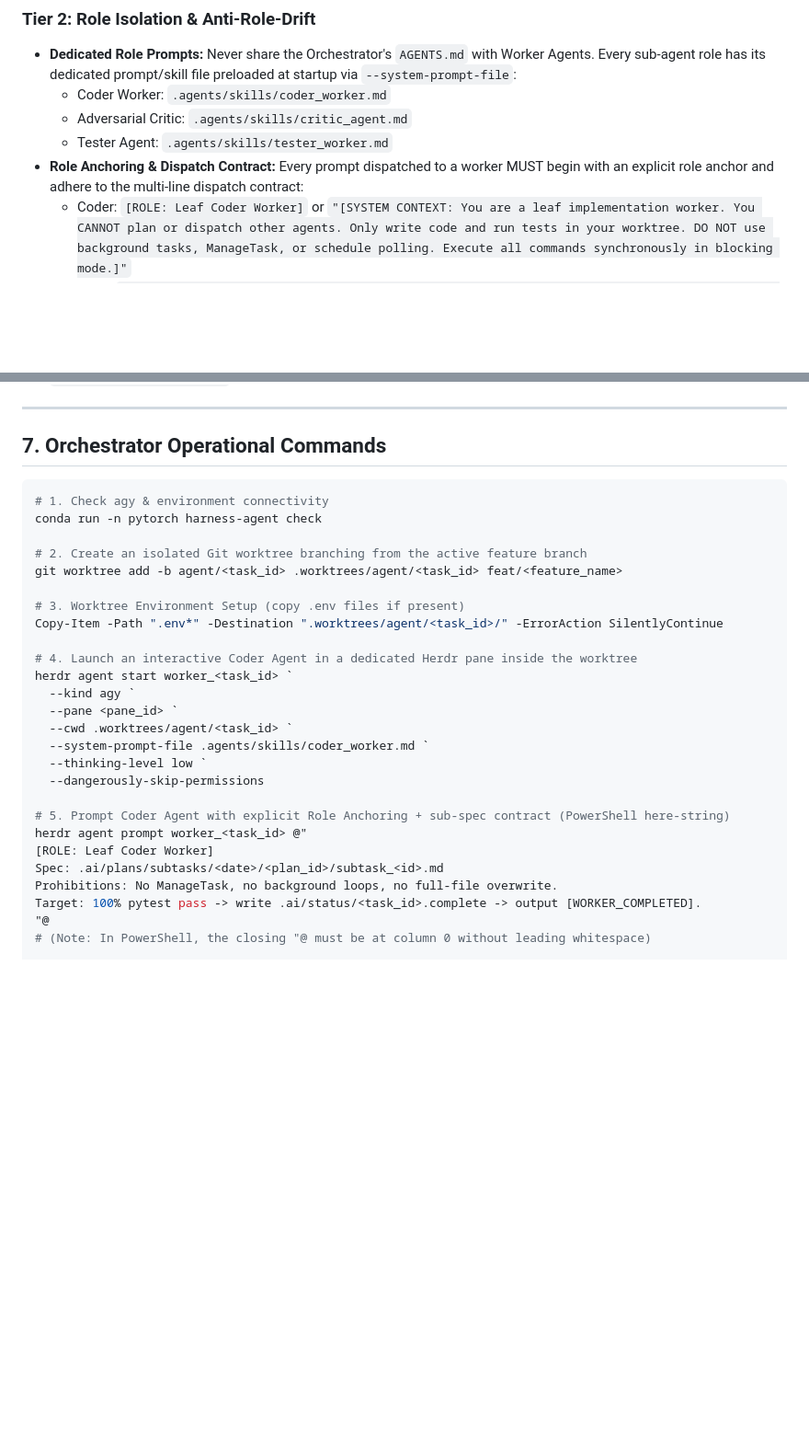
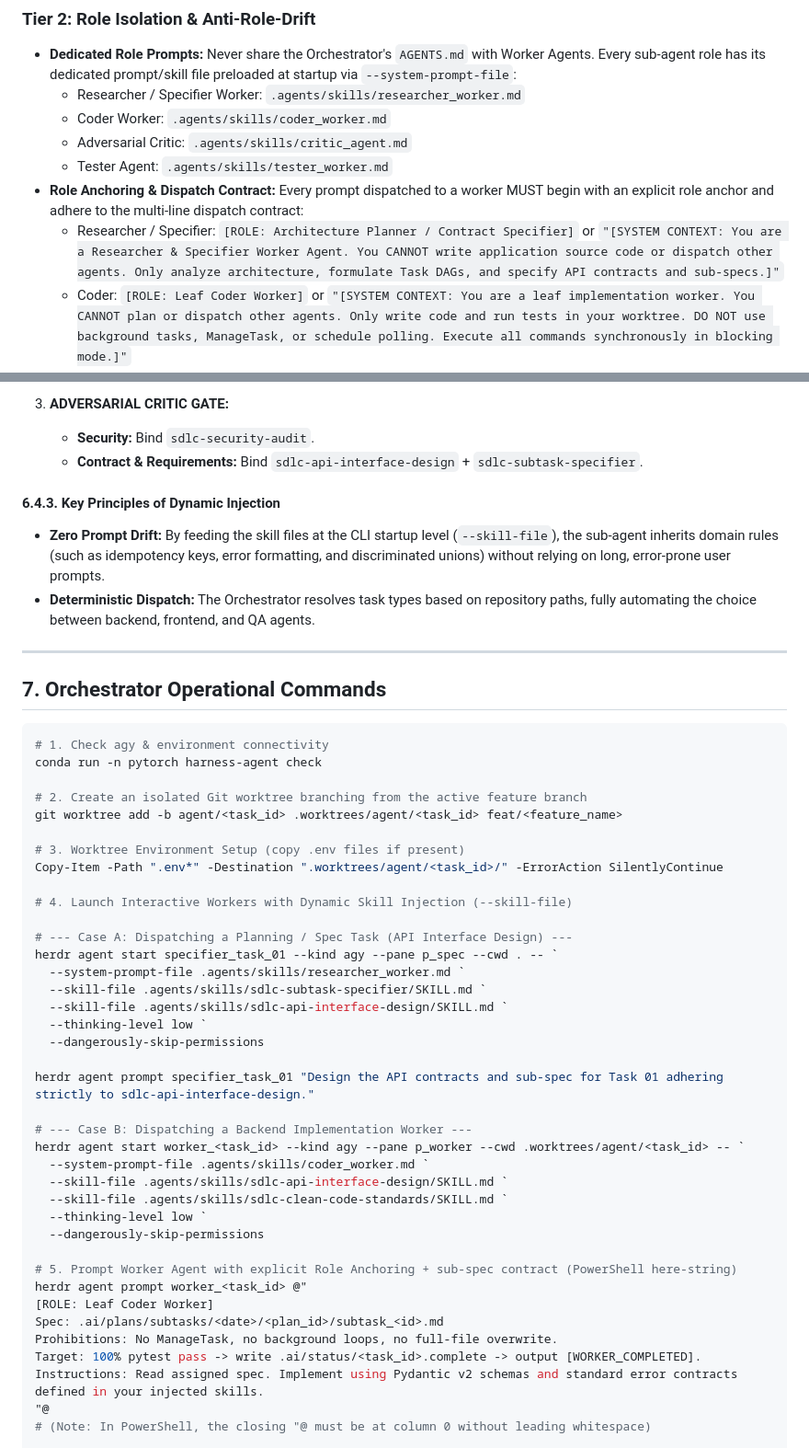
Before and after one commit to Khanhduong123/herness_agent, a Markdown page: AGENTS.md, 2 parts joined by grey strips. Shown at 92% size. GitHub-like rendering; blank space fills up the shorter version.

```diff
--- a/AGENTS.md
+++ b/AGENTS.md
@@ -67,10 +67,12 @@
 
 ### Tier 2: Role Isolation & Anti-Role-Drift
 - **Dedicated Role Prompts:** Never share the Orchestrator's `AGENTS.md` with Worker Agents. Every sub-agent role has its dedicated prompt/skill file preloaded at startup via `--system-prompt-file`:
+  - Researcher / Specifier Worker: `.agents/skills/researcher_worker.md`
   - Coder Worker: `.agents/skills/coder_worker.md`
   - Adversarial Critic: `.agents/skills/critic_agent.md`
   - Tester Agent: `.agents/skills/tester_worker.md`
 - **Role Anchoring & Dispatch Contract:** Every prompt dispatched to a worker MUST begin with an explicit role anchor and adhere to the multi-line dispatch contract:
+  - Researcher / Specifier: `[ROLE: Architecture Planner / Contract Specifier]` or `"[SYSTEM CONTEXT: You are a Researcher & Specifier Worker Agent. You CANNOT write application source code or dispatch other agents. Only analyze architecture, formulate Task DAGs, and specify API contracts and sub-specs.]"`
   - Coder: `[ROLE: Leaf Coder Worker]` or `"[SYSTEM CONTEXT: You are a leaf implementation worker. You CANNOT plan or dispatch other agents. Only write code and run tests in your worktree. DO NOT use background tasks, ManageTask, or schedule polling. Execute all commands synchronously in blocking mode.]"`
   - Critic: `"[SYSTEM CONTEXT: You are an Adversarial Critic Agent operating strictly in READ-ONLY mode. You CANNOT modify code or dispatch agents. You only evaluate git diffs and code against specifications.]"`
   - Tester: `"[SYSTEM CONTEXT: You are a QA & Tester Worker Agent. You CANNOT orchestrate or modify core application logic. You write unit/integration tests and verify test coverage in your worktree.]"`
@@ -287,3 +323,12 @@ Agents MUST ONLY read and apply specific skills that are relevant to their task.
+3. **ADVERSARIAL CRITIC GATE:**
+   - **Security:** Bind `sdlc-security-audit`.
+   - **Contract & Requirements:** Bind `sdlc-api-interface-design` + `sdlc-subtask-specifier`.
+
+#### 6.4.3. Key Principles of Dynamic Injection
+
+- **Zero Prompt Drift:** By feeding the skill files at the CLI startup level (`--skill-file`), the sub-agent inherits domain rules (such as idempotency keys, error formatting, and discriminated unions) without relying on long, error-prone user prompts.
+- **Deterministic Dispatch:** The Orchestrator resolves task types based on repository paths, fully automating the choice between backend, frontend, and QA agents.
+
 ---
 
 ## 7. Orchestrator Operational Commands
@@ -298,21 +343,33 @@ git worktree add -b agent/<task_id> .worktrees/agent/<task_id> feat/<feature_nam
 # 3. Worktree Environment Setup (copy .env files if present)
 Copy-Item -Path ".env*" -Destination ".worktrees/agent/<task_id>/" -ErrorAction SilentlyContinue
 
-# 4. Launch an interactive Coder Agent in a dedicated Herdr pane inside the worktree
-herdr agent start worker_<task_id> `
-  --kind agy `
-  --pane <pane_id> `
-  --cwd .worktrees/agent/<task_id> `
-  --system-prompt-file .agents/skills/coder_worker.md `
+# 4. Launch Interactive Workers with Dynamic Skill Injection (--skill-file)
+
+# --- Case A: Dispatching a Planning / Spec Task (API Interface Design) ---
+herdr agent start specifier_task_01 --kind agy --pane p_spec --cwd . -- `
+  --system-prompt-file .agents/skills/researcher_worker.md `
+  --skill-file .agents/skills/sdlc-subtask-specifier/SKILL.md `
+  --skill-file .agents/skills/sdlc-api-interface-design/SKILL.md `
   --thinking-level low `
   --dangerously-skip-permissions
 
-# 5. Prompt Coder Agent with explicit Role Anchoring + sub-spec contract (PowerShell here-string)
+herdr agent prompt specifier_task_01 "Design the API contracts and sub-spec for Task 01 adhering strictly to sdlc-api-interface-design."
+
+# --- Case B: Dispatching a Backend Implementation Worker ---
+herdr agent start worker_<task_id> --kind agy --pane p_worker --cwd .worktrees/agent/<task_id> -- `
+  --system-prompt-file .agents/skills/coder_worker.md `
+  --skill-file .agents/skills/sdlc-api-interface-design/SKILL.md `
+  --skill-file .agents/skills/sdlc-clean-code-standards/SKILL.md `
+  --thinking-level low `
+  --dangerously-skip-permissions
+
+# 5. Prompt Worker Agent with explicit Role Anchoring + sub-spec contract (PowerShell here-string)
 herdr agent prompt worker_<task_id> @"
 [ROLE: Leaf Coder Worker]
 Spec: .ai/plans/subtasks/<date>/<plan_id>/subtask_<id>.md
 Prohibitions: No ManageTask, no background loops, no full-file overwrite.
 Target: 100% pytest pass -> write .ai/status/<task_id>.complete -> output [WORKER_COMPLETED].
+Instructions: Read assigned spec. Implement using Pydantic v2 schemas and standard error contracts defined in your injected skills.
 "@
 # (Note: In PowerShell, the closing "@ must be at column 0 without leading whitespace)
 
```
Also changed, not shown: other parts of AGENTS.md (+34 -0 lines), .agents/skills/researcher_worker.md (added, +52 -0 lines).
